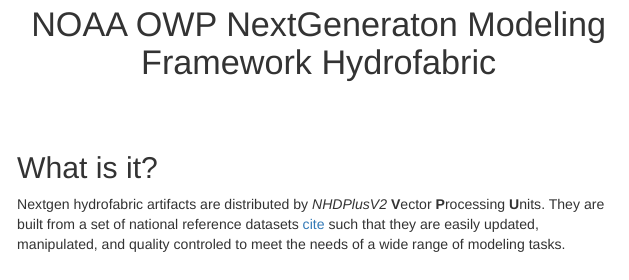
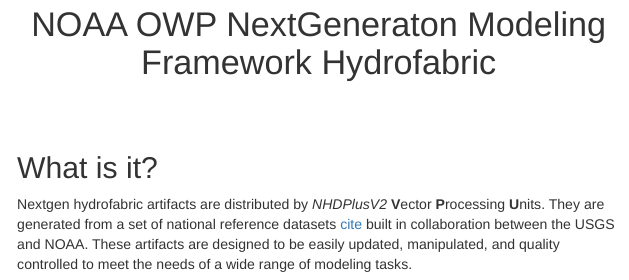
Before and after one commit to mikejohnson51/owp.hydrofabric.landingpage, an R Markdown document (index.Rmd): the page in a window 1100 px wide, from 330 px down. Rendered offline with R 4.5, knitr and Pandoc, with nearby package versions; some code elsewhere in the file could not run offline.

Commit message:
update text with VPU 17 finish

````diff
--- a/index.Rmd
+++ b/index.Rmd
@@ -69,7 +69,7 @@
 
 ## What is it?
 
-Nextgen hydrofabric artifacts are distributed by _NHDPlusV2_ **V**ector **P**rocessing **U**nits. They are built from a set of national reference datasets [cite]() such that they are easily updated, manipulated, and quality controled to meet the needs of a wide range of modeling tasks.
+Nextgen hydrofabric artifacts are distributed by _NHDPlusV2_ **V**ector **P**rocessing **U**nits. They are generated from a set of national reference datasets [cite](https://www.sciencebase.gov/catalog/item/60be0e53d34e86b93891012b) built in collaboration between the USGS and NOAA. These artifacts are designed to be easily updated, manipulated, and quality controlled to meet the needs of a wide range of modeling tasks.
 
 ```{r, fig.align='center', echo = FALSE}
 knitr::include_graphics("roadmap.png")
````
